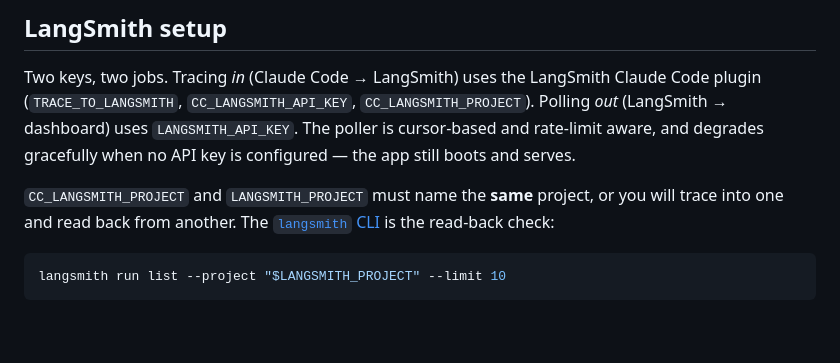
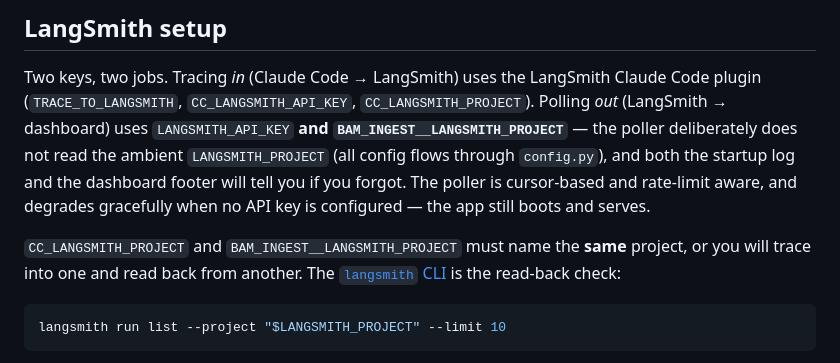
Before and after one commit to bossjones/boss-ai-monitoring, a Markdown page: README.md, the part around one of its changes. GitHub-like rendering; blank space fills up the shorter version.

````diff
--- a/README.md
+++ b/README.md
@@ -101,11 +122,14 @@ the same `(session_id, request_id)`.
 
 Two keys, two jobs. Tracing *in* (Claude Code → LangSmith) uses the LangSmith Claude Code plugin
 (`TRACE_TO_LANGSMITH`, `CC_LANGSMITH_API_KEY`, `CC_LANGSMITH_PROJECT`). Polling *out*
-(LangSmith → dashboard) uses `LANGSMITH_API_KEY`. The poller is cursor-based and rate-limit aware,
-and degrades gracefully when no API key is configured — the app still boots and serves.
+(LangSmith → dashboard) uses `LANGSMITH_API_KEY` **and `BAM_INGEST__LANGSMITH_PROJECT`** — the
+poller deliberately does not read the ambient `LANGSMITH_PROJECT` (all config flows through
+`config.py`), and both the startup log and the dashboard footer will tell you if you forgot.
+The poller is cursor-based and rate-limit aware, and degrades gracefully when no API key is
+configured — the app still boots and serves.
 
-`CC_LANGSMITH_PROJECT` and `LANGSMITH_PROJECT` must name the **same** project, or you will trace
-into one and read back from another. The
+`CC_LANGSMITH_PROJECT` and `BAM_INGEST__LANGSMITH_PROJECT` must name the **same** project, or you
+will trace into one and read back from another. The
 [`langsmith` CLI](https://github.com/langchain-ai/langsmith-cli) is the read-back check:
 
 ```bash
````
Also changed, not shown: other parts of README.md (+60 -36 lines), docs/img/dashboard/costs.png, docs/img/dashboard/overview.png, docs/img/dashboard/session-detail.png, 3 other files.
